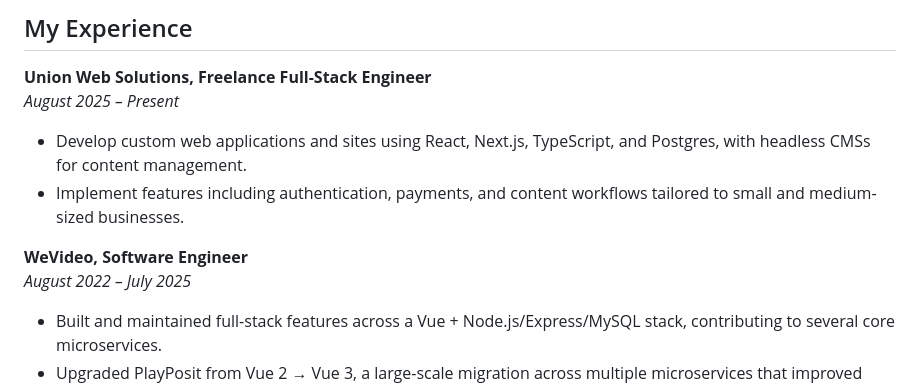
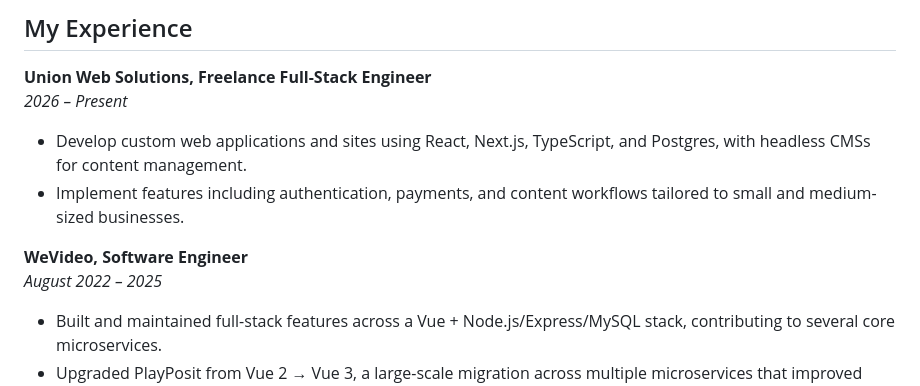
Before and after one commit to luc-dumas/luc-dumas, a Markdown page: README.md, the part around the change. Drawn GitHub-style.

```diff
--- a/README.md
+++ b/README.md
@@ -125,13 +125,13 @@ A fast, minimal art portfolio built with Next.js and a structured content backen
 ## My Experience
 
 **Union Web Solutions, Freelance Full-Stack Engineer**
-_August 2025 – Present_
+_2026 – Present_
 
 - Develop custom web applications and sites using React, Next.js, TypeScript, and Postgres, with headless CMSs for content management.
 - Implement features including authentication, payments, and content workflows tailored to small and medium-sized businesses.
 
 **WeVideo, Software Engineer**
-_August 2022 – July 2025_
+_August 2022 – 2025_
 
 - Built and maintained full-stack features across a Vue + Node.js/Express/MySQL stack, contributing to several core microservices.
 - Upgraded PlayPosit from Vue 2 → Vue 3, a large-scale migration across multiple microservices that improved maintainability and stability.
```
